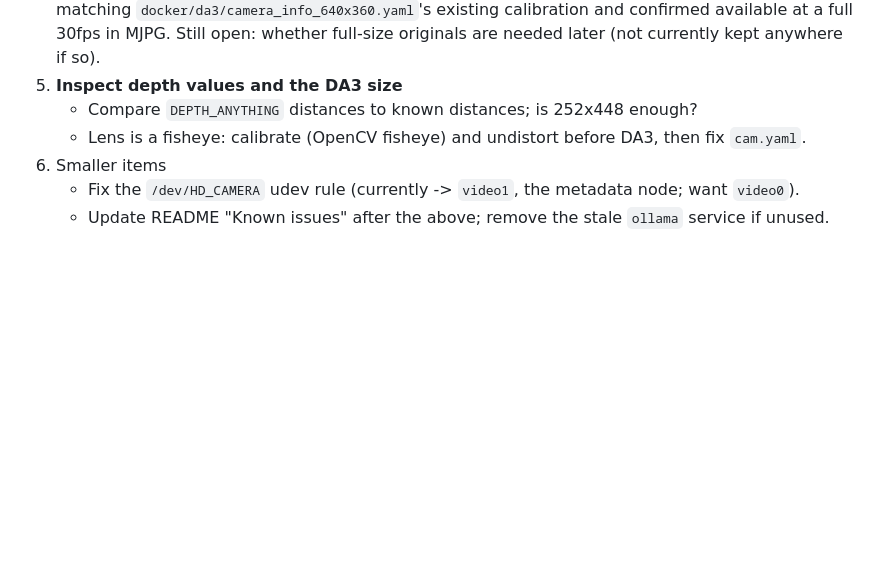
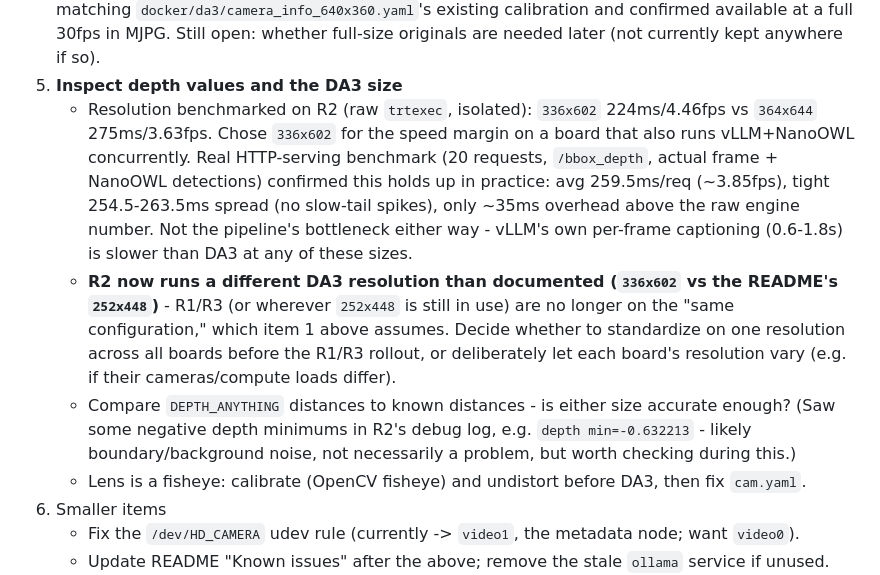
Before and after one commit to sparx-mth/NanoLLM_VILA_and_OWL, a Markdown page: TODO.md, the part around the change. GitHub-like rendering; blank space fills up the shorter version.

Commit message:
Record DA3 resolution benchmark and cross-board inconsistency in TODO
R2's raw trtexec numbers (336x602 vs 364x644) plus a real HTTP-serving
benchmark against /bbox_depth (20 requests, actual frame + NanoOWL
detections: avg 259.5ms/req, ~3.85fps, tight spread, ~35ms overhead
over the raw engine time). Neither size is the pipeline's bottleneck -
vLLM's own per-frame latency is slower either way.

Also flagged: R2 now runs 336x602 while the README documents 252x448,
so boards are no longer on the "same configuration" item 1 assumes -
needs a decision before rolling out to R1/R3.

```diff
--- a/TODO.md
+++ b/TODO.md
@@ -25,7 +25,21 @@ Exports of the 3 images + model data (~32 GB, SHA256SUMS) are on the dev laptop
    confirmed available at a full 30fps in MJPG. Still open: whether full-size originals
    are needed later (not currently kept anywhere if so).
 5. **Inspect depth values and the DA3 size**
-   - Compare `DEPTH_ANYTHING` distances to known distances; is 252x448 enough?
+   - Resolution benchmarked on R2 (raw `trtexec`, isolated): `336x602` 224ms/4.46fps vs
+     `364x644` 275ms/3.63fps. Chose `336x602` for the speed margin on a board that also runs
+     vLLM+NanoOWL concurrently. Real HTTP-serving benchmark (20 requests, `/bbox_depth`,
+     actual frame + NanoOWL detections) confirmed this holds up in practice: avg 259.5ms/req
+     (~3.85fps), tight 254.5-263.5ms spread (no slow-tail spikes), only ~35ms overhead above
+     the raw engine number. Not the pipeline's bottleneck either way - vLLM's own per-frame
+     captioning (0.6-1.8s) is slower than DA3 at any of these sizes.
+   - **R2 now runs a different DA3 resolution than documented (`336x602` vs the README's
+     `252x448`)** - R1/R3 (or wherever `252x448` is still in use) are no longer on the
+     "same configuration," which item 1 above assumes. Decide whether to standardize on one
+     resolution across all boards before the R1/R3 rollout, or deliberately let each board's
+     resolution vary (e.g. if their cameras/compute loads differ).
+   - Compare `DEPTH_ANYTHING` distances to known distances - is either size accurate enough?
+     (Saw some negative depth minimums in R2's debug log, e.g. `depth min=-0.632213` - likely
+     boundary/background noise, not necessarily a problem, but worth checking during this.)
    - Lens is a fisheye: calibrate (OpenCV fisheye) and undistort before DA3, then fix `cam.yaml`.
 6. Smaller items
    - Fix the `/dev/HD_CAMERA` udev rule (currently -> `video1`, the metadata node; want `video0`).
```
